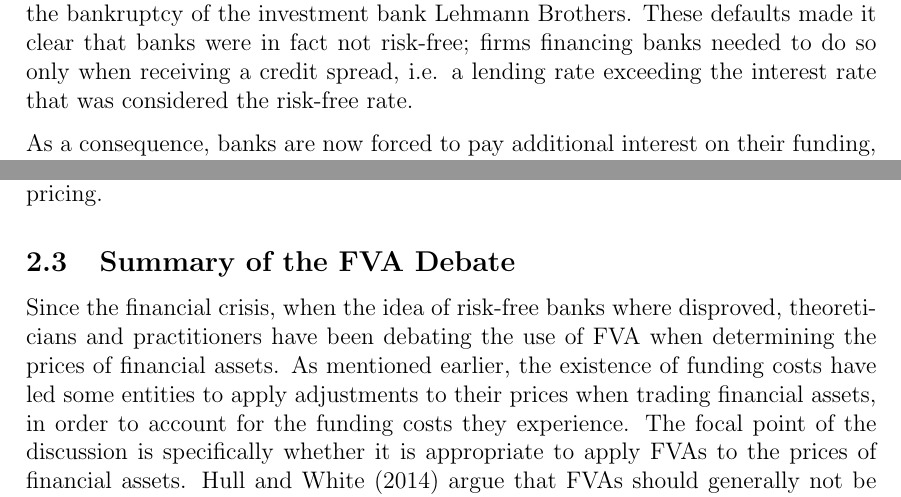
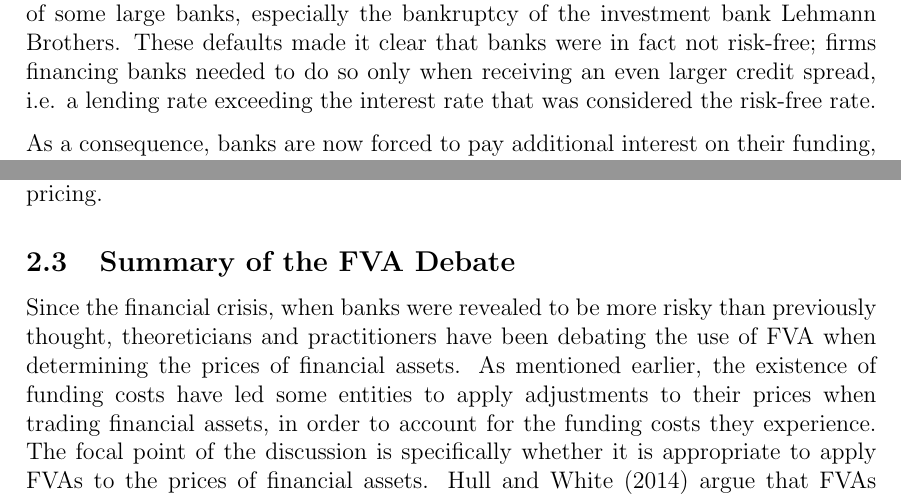
Before and after one commit to sebastianbaltser/master-thesis, a LaTeX thesis (thesis/main.tex, which reads thesis/content/body-matter/fva-debate/origin-of-fva.tex, thesis/content/body-matter/fva-debate/summary-of-fva-debate.tex): two parts of pages 4 and 7 of 39, joined at a grey line, cut so that both start at the same text. Compiled offline with pdfLaTeX.

Commit message:
Clarify that banks were not perceived as risk free

```diff
--- a/thesis/content/body-matter/fva-debate/origin-of-fva.tex
+++ b/thesis/content/body-matter/fva-debate/origin-of-fva.tex
@@ -11,10 +11,11 @@
         since mispricing would lead to arbitrage opportunities.
         If one bank offered a financial contract at a lower price than a financial contract with identical terms
         offered by another bank, arbitrageurs would exploit this apparent mispricing.
-        The illusion of risk-free banks was shattered in 2008 with the failure of some large banks,
+        The fact that banks contained more risk than perceived became clear in 2008
+        with the failure of some large banks,
         especially the bankruptcy of the investment bank Lehmann Brothers.
         These defaults made it clear that banks were in fact not risk-free;
-        firms financing banks needed to do so only when receiving a credit spread,
+        firms financing banks needed to do so only when receiving an even larger credit spread,
         i.e. a lending rate exceeding the interest rate that was considered the risk-free rate.
 
         As a consequence, banks are now forced to pay additional interest on their funding,
--- a/thesis/content/body-matter/fva-debate/summary-of-fva-debate.tex
+++ b/thesis/content/body-matter/fva-debate/summary-of-fva-debate.tex
@@ -3,7 +3,7 @@
 
 \begin{document}
     \subsection{Summary of the FVA Debate}
-        Since the financial crisis, when the idea of risk-free banks where disproved,
+        Since the financial crisis, when banks were revealed to be more risky than previously thought,
         theoreticians and practitioners have been debating the use of \FVA/
         when determining the prices of financial assets.
         As mentioned earlier, the existence of funding costs have led some entities
```
